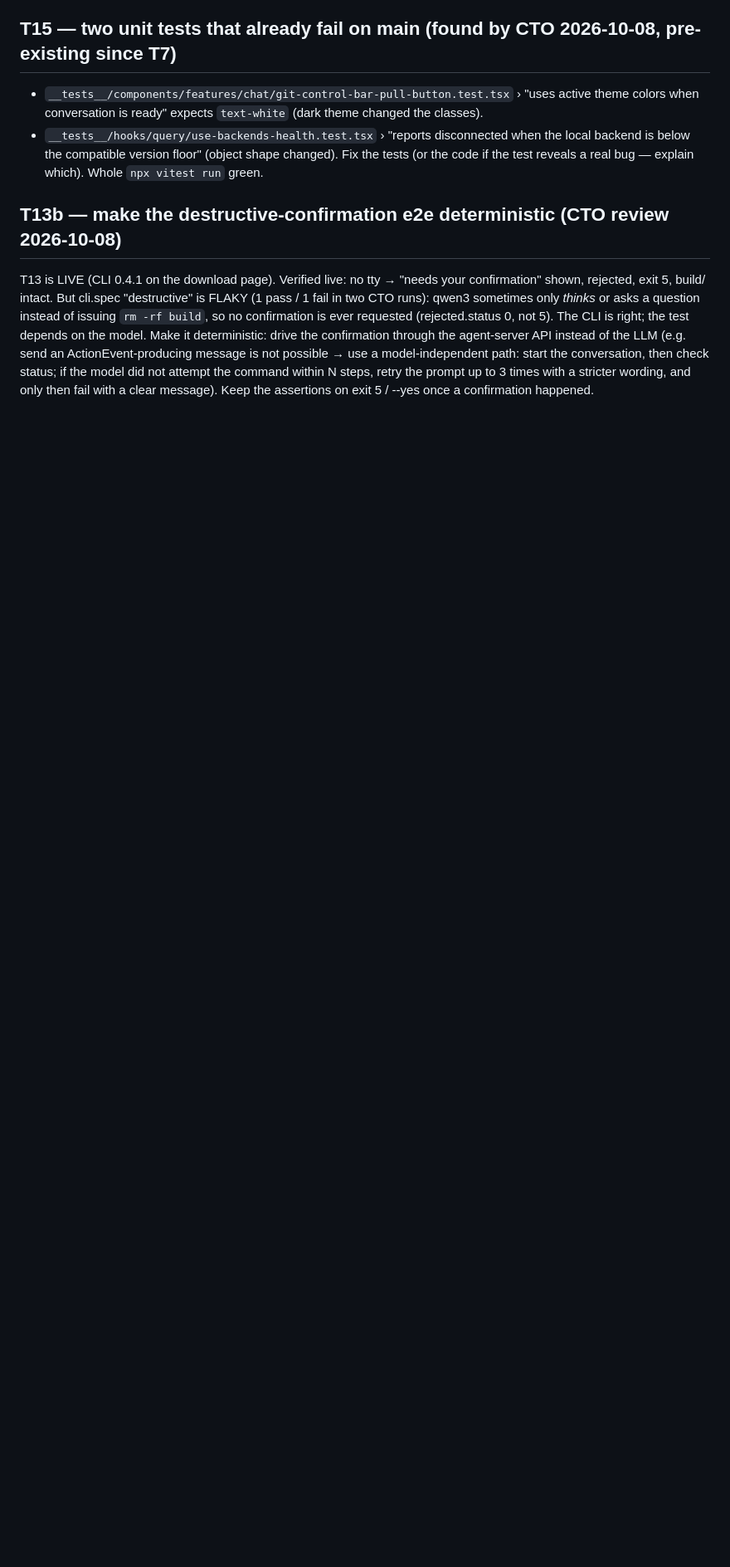
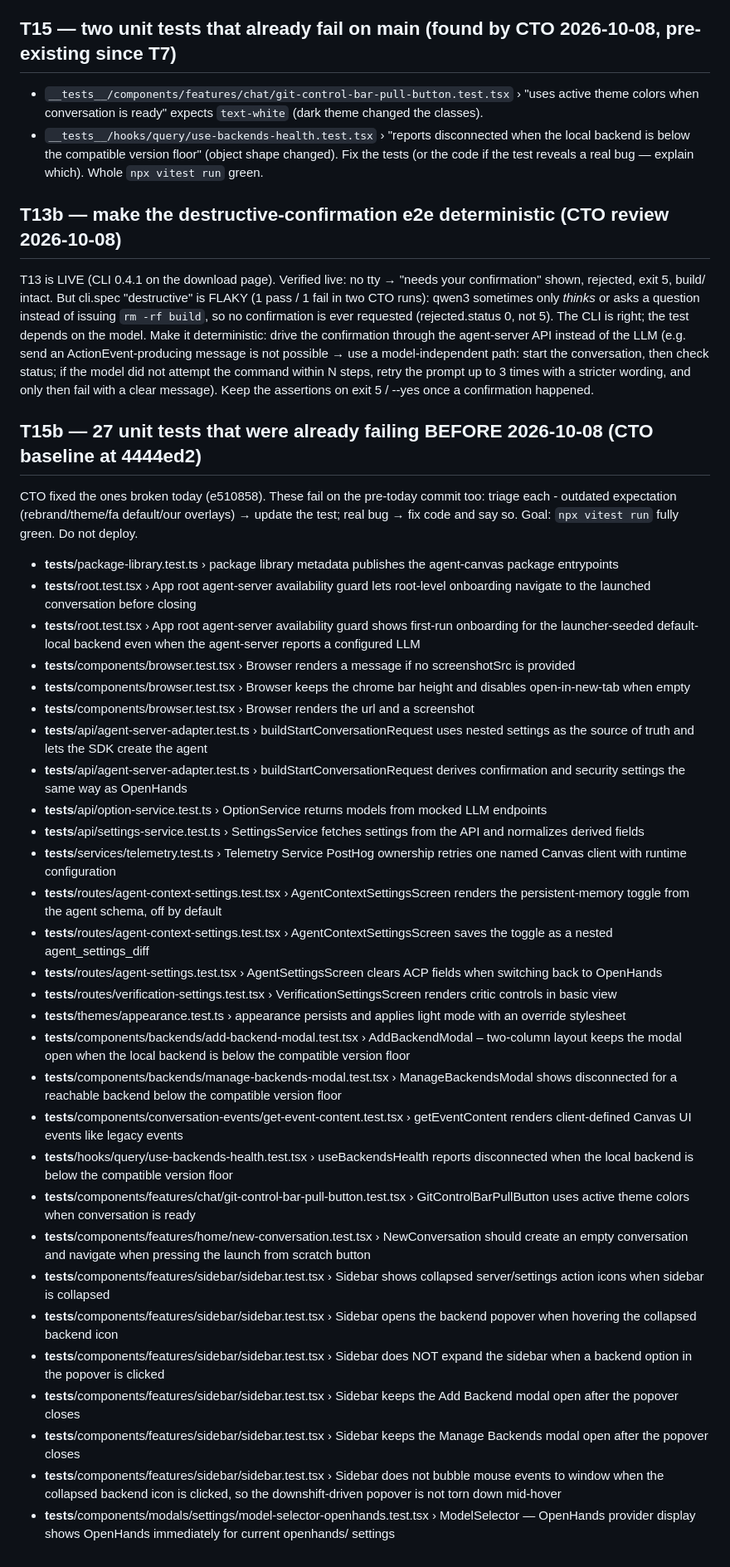
Before and after one commit to mohammadMoazam5833/dorj-agent-platform, a Markdown page: tasks/T13-T14.md, the part around the change. Shown at 83% size. Rendered like a GitHub page; blank space fills up the shorter version.

Commit message:
docs(tasks): T15b pre-existing failing unit tests list
Co-Authored-By: Claude Opus 5.5 <noreply@anthropic.com>

```diff
--- a/tasks/T13-T14.md
+++ b/tasks/T13-T14.md
@@ -48,3 +48,37 @@ model. Make it deterministic: drive the confirmation through the agent-server AP
 the conversation, then check status; if the model did not attempt the command within N steps, retry
 the prompt up to 3 times with a stricter wording, and only then fail with a clear message). Keep the
 assertions on exit 5 / --yes once a confirmation happened.
+
+## T15b — 27 unit tests that were already failing BEFORE 2026-10-08 (CTO baseline at 4444ed2)
+CTO fixed the ones broken today (e510858). These fail on the pre-today commit too: triage each -
+outdated expectation (rebrand/theme/fa default/our overlays) → update the test; real bug → fix code
+and say so. Goal: `npx vitest run` fully green. Do not deploy.
+- __tests__/package-library.test.ts › package library metadata publishes the agent-canvas package entrypoints
+- __tests__/root.test.tsx › App root agent-server availability guard lets root-level onboarding navigate to the launched conversation before closing
+- __tests__/root.test.tsx › App root agent-server availability guard shows first-run onboarding for the launcher-seeded default-local backend even when the agent-server reports a configured LLM
+- __tests__/components/browser.test.tsx › Browser renders a message if no screenshotSrc is provided
+- __tests__/components/browser.test.tsx › Browser keeps the chrome bar height and disables open-in-new-tab when empty
+- __tests__/components/browser.test.tsx › Browser renders the url and a screenshot
+- __tests__/api/agent-server-adapter.test.ts › buildStartConversationRequest uses nested settings as the source of truth and lets the SDK create the agent
+- __tests__/api/agent-server-adapter.test.ts › buildStartConversationRequest derives confirmation and security settings the same way as OpenHands
+- __tests__/api/option-service.test.ts › OptionService returns models from mocked LLM endpoints
+- __tests__/api/settings-service.test.ts › SettingsService fetches settings from the API and normalizes derived fields
+- __tests__/services/telemetry.test.ts › Telemetry Service PostHog ownership retries one named Canvas client with runtime configuration
+- __tests__/routes/agent-context-settings.test.tsx › AgentContextSettingsScreen renders the persistent-memory toggle from the agent schema, off by default
+- __tests__/routes/agent-context-settings.test.tsx › AgentContextSettingsScreen saves the toggle as a nested agent_settings_diff
+- __tests__/routes/agent-settings.test.tsx › AgentSettingsScreen clears ACP fields when switching back to OpenHands
+- __tests__/routes/verification-settings.test.tsx › VerificationSettingsScreen renders critic controls in basic view
+- __tests__/themes/appearance.test.ts › appearance persists and applies light mode with an override stylesheet
+- __tests__/components/backends/add-backend-modal.test.tsx › AddBackendModal – two-column layout keeps the modal open when the local backend is below the compatible version floor
+- __tests__/components/backends/manage-backends-modal.test.tsx › ManageBackendsModal shows disconnected for a reachable backend below the compatible version floor
+- __tests__/components/conversation-events/get-event-content.test.tsx › getEventContent renders client-defined Canvas UI events like legacy events
+- __tests__/hooks/query/use-backends-health.test.tsx › useBackendsHealth reports disconnected when the local backend is below the compatible version floor
+- __tests__/components/features/chat/git-control-bar-pull-button.test.tsx › GitControlBarPullButton uses active theme colors when conversation is ready
+- __tests__/components/features/home/new-conversation.test.tsx › NewConversation should create an empty conversation and navigate when pressing the launch from scratch button
+- __tests__/components/features/sidebar/sidebar.test.tsx › Sidebar shows collapsed server/settings action icons when sidebar is collapsed
+- __tests__/components/features/sidebar/sidebar.test.tsx › Sidebar opens the backend popover when hovering the collapsed backend icon
+- __tests__/components/features/sidebar/sidebar.test.tsx › Sidebar does NOT expand the sidebar when a backend option in the popover is clicked
+- __tests__/components/features/sidebar/sidebar.test.tsx › Sidebar keeps the Add Backend modal open after the popover closes
+- __tests__/components/features/sidebar/sidebar.test.tsx › Sidebar keeps the Manage Backends modal open after the popover closes
+- __tests__/components/features/sidebar/sidebar.test.tsx › Sidebar does not bubble mouse events to window when the collapsed backend icon is clicked, so the downshift-driven popover is not torn down mid-hover
+- __tests__/components/modals/settings/model-selector-openhands.test.tsx › ModelSelector — OpenHands provider display shows OpenHands immediately for current openhands/<m> settings
```
